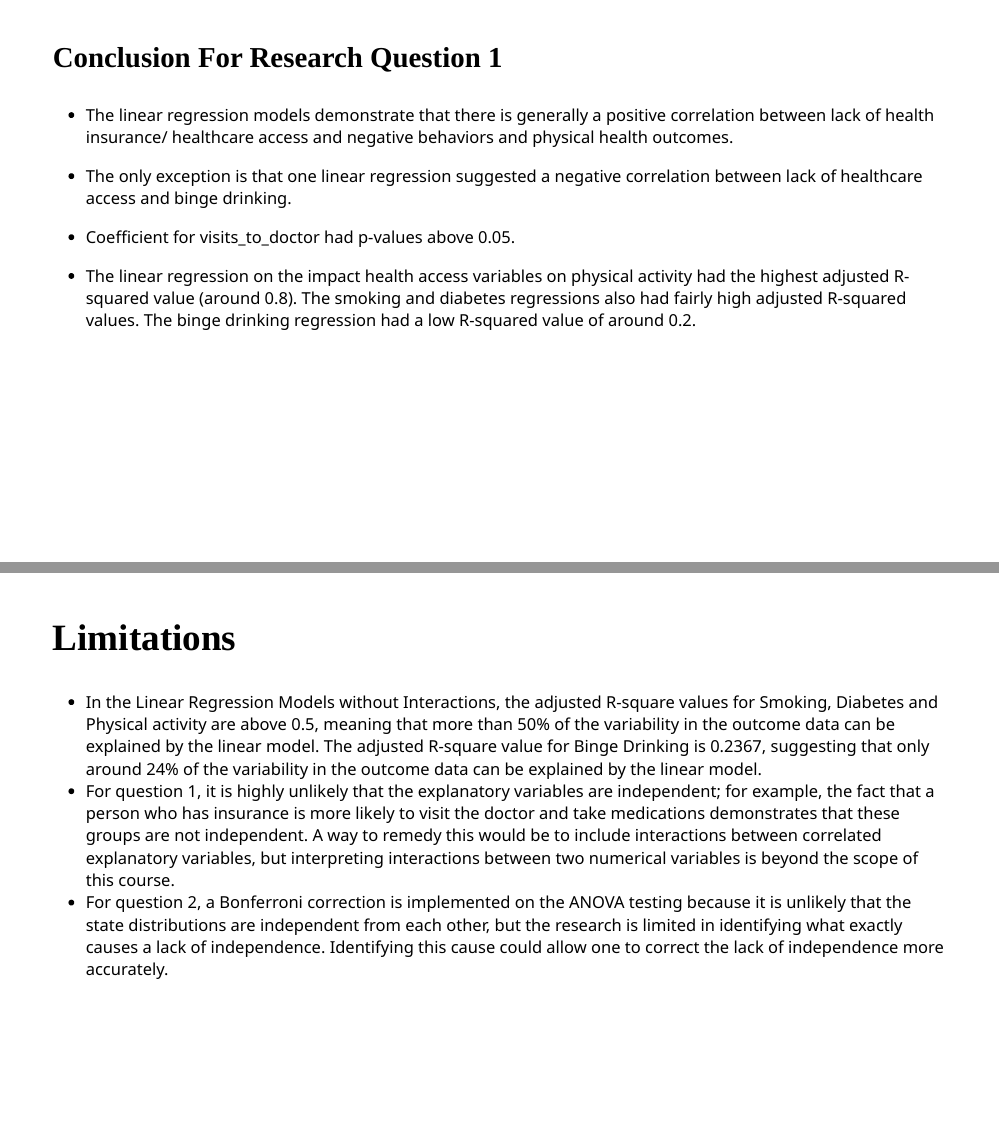
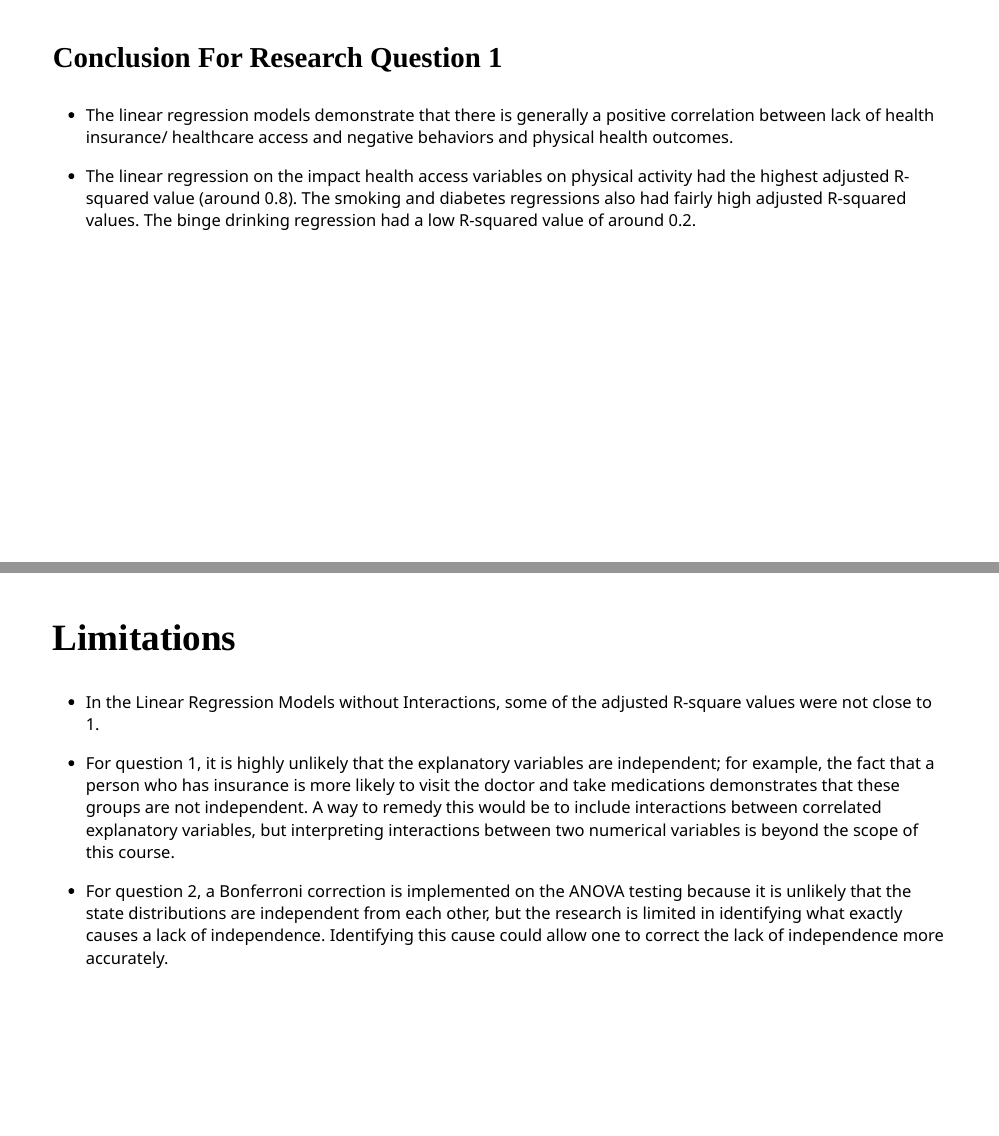
Before and after one commit to STA198F2021/IDK-name-yet, an R Markdown document (presentation/test.Rmd): pages 12 and 16 of 19, joined at a grey line. The pictures show the slides in the output file presentation/test.html that the author committed with the source; the slides are laid out offline by our stand-in for remark.js, each with all of its steps uncovered, in fonts that may differ from those the slides ask for, and without slide numbers, shadows or browser add-ons.

Commit message:
Changed minor detail for presentation slides

```diff
--- a/presentation/test.Rmd
+++ b/presentation/test.Rmd
@@ -510,10 +509,6 @@ kable(head(regressionpvalues), format = "html")
 ---
 ### Conclusion For Research Question 1
 - The linear regression models demonstrate that there is generally a positive correlation between lack of health insurance/ healthcare access and negative behaviors and physical health outcomes.
-
--  The only exception is that one linear regression suggested a negative correlation between lack of healthcare access and binge drinking.
-
-- Coefficient for visits_to_doctor had p-values above 0.05.
 
 - The linear regression on the impact health access variables on physical activity had the highest adjusted R-squared value (around 0.8). The smoking and diabetes regressions also had fairly high adjusted R-squared values. The binge drinking regression had a low R-squared value of around 0.2.
 ---
@@ -579,10 +574,9 @@ greater number of significant pairs, visits to doctor and High BP Medication rat
 
 ---
 ## Limitations
-- In the Linear Regression Models without Interactions, the adjusted R-square values for Smoking, Diabetes and Physical activity are above 0.5, meaning that more than 50% of the variability in the outcome data can be explained by the linear model. The adjusted R-square
-value for Binge Drinking is 0.2367, suggesting that only around 24% of the variability in the outcome data can be explained by the linear model.
-- For question 1, it is highly unlikely that the explanatory variables are independent; for example, the fact that a person who has insurance is more likely to visit the doctor and take medications demonstrates that these groups are
-not independent. A way to remedy this would be to include interactions between correlated explanatory variables, but interpreting interactions between two numerical variables is beyond the scope of this course.
+- In the Linear Regression Models without Interactions, some of the adjusted R-square values were not close to 1.
+
+- For question 1, it is highly unlikely that the explanatory variables are independent; for example, the fact that a person who has insurance is more likely to visit the doctor and take medications demonstrates that these groups are not independent. A way to remedy this would be to include interactions between correlated explanatory variables, but interpreting interactions between two numerical variables is beyond the scope of this course.
 - For question 2, a Bonferroni correction is implemented on the ANOVA testing because it is unlikely that the state distributions
 are independent from each other, but the research is limited in identifying what exactly causes a lack of
 independence. Identifying this cause could allow one to correct the lack of independence more accurately.
```
Also changed, not shown: presentation/test.html, presentation/test.Rmd (3 more changed lines).
